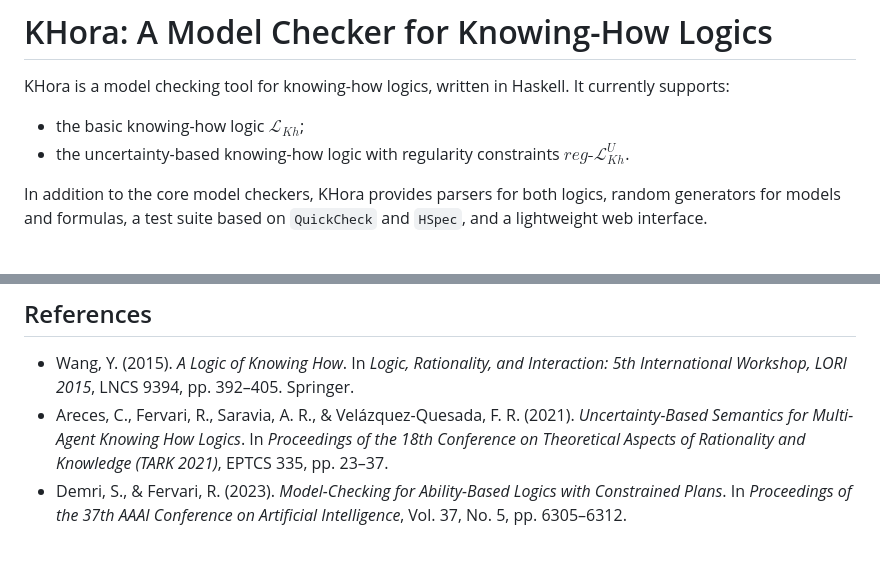
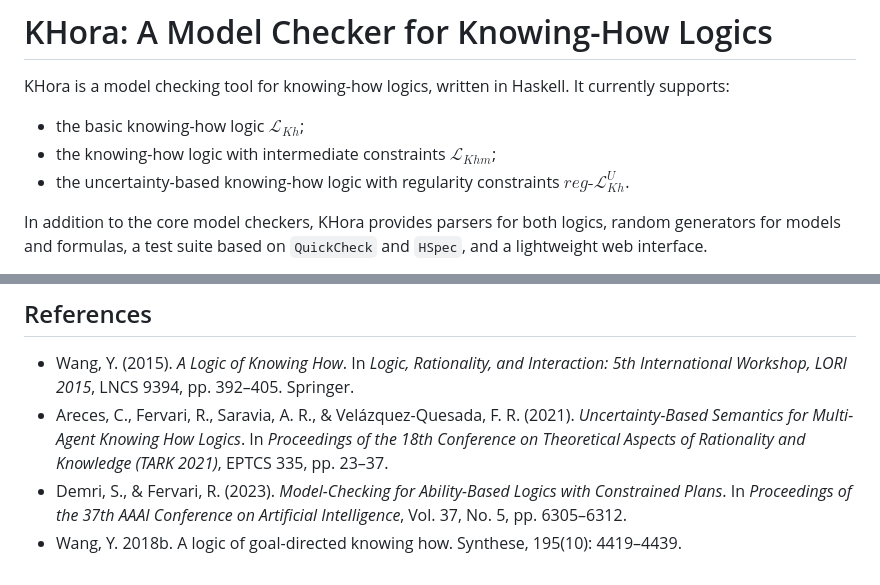
Before and after one commit to Knowing-How-Logics/haskell-knowing-how-logics, a Markdown page: README.md, 2 parts joined by grey strips. Drawn GitHub-style.

```diff
--- a/README.md
+++ b/README.md
@@ -3,6 +3,7 @@
 KHora is a model checking tool for knowing-how logics, written in Haskell. It currently supports:
 
 - the basic knowing-how logic $\mathcal{L}_{Kh}$;
+- the knowing-how logic with intermediate constraints $\mathcal{L}_{Khm}$;
 - the uncertainty-based knowing-how logic with regularity constraints $reg\text{-}\mathcal{L}^U_{Kh}$.
 
 In addition to the core model checkers, KHora provides parsers for both logics, random generators for models and formulas, a test suite based on `QuickCheck` and `HSpec`, and a lightweight web interface.
@@ -120,3 +121,4 @@ make
 - Wang, Y. (2015). *A Logic of Knowing How*. In *Logic, Rationality, and Interaction: 5th International Workshop, LORI 2015*, LNCS 9394, pp. 392–405. Springer.
 - Areces, C., Fervari, R., Saravia, A. R., & Velázquez-Quesada, F. R. (2021). *Uncertainty-Based Semantics for Multi-Agent Knowing How Logics*. In *Proceedings of the 18th Conference on Theoretical Aspects of Rationality and Knowledge (TARK 2021)*, EPTCS 335, pp. 23–37.
 - Demri, S., & Fervari, R. (2023). *Model-Checking for Ability-Based Logics with Constrained Plans*. In *Proceedings of the 37th AAAI Conference on Artificial Intelligence*, Vol. 37, No. 5, pp. 6305–6312.
+- Wang, Y. 2018b. A logic of goal-directed knowing how. Synthese, 195(10): 4419–4439.
```
